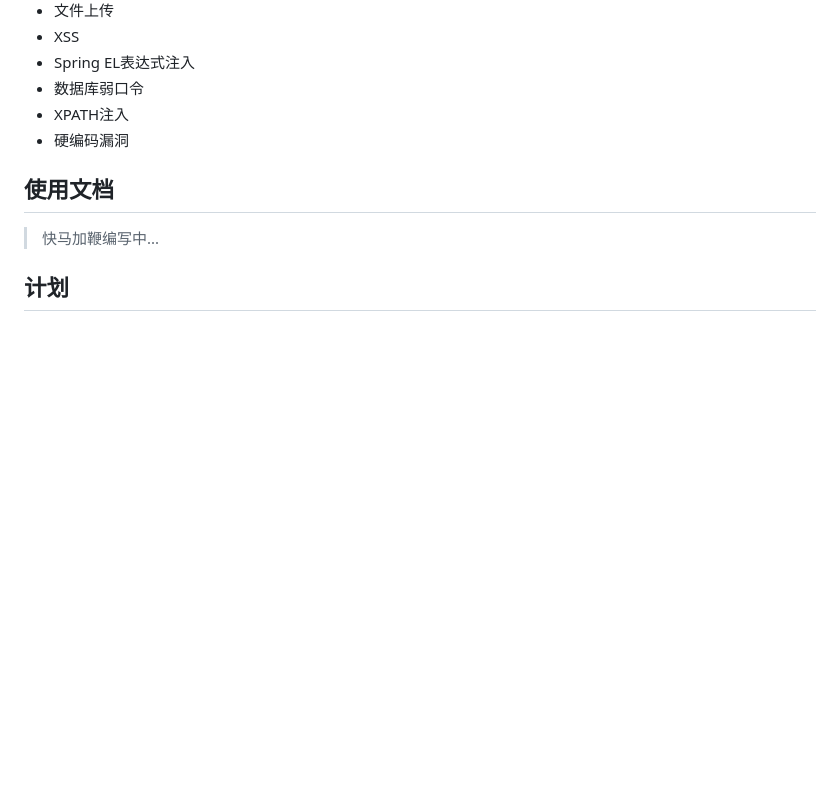
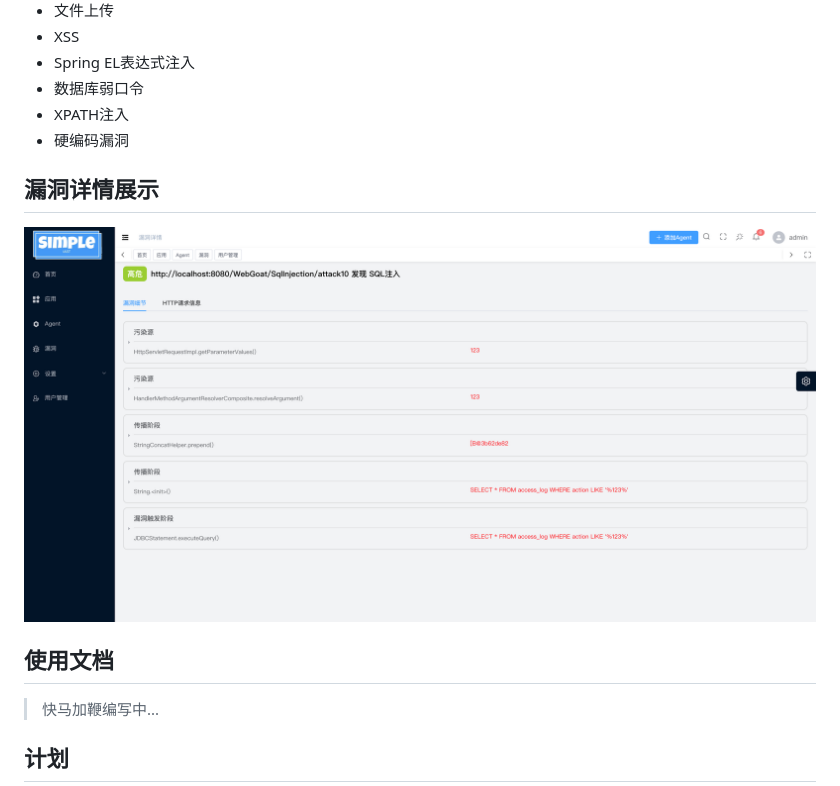
Before and after one commit to keven1z/simpleIAST, a Markdown page: README.md, the part around the change. Rendered like a GitHub page; pictures changed too: img/detail.png (added); blank space fills up the shorter version.

```diff
--- a/README.md
+++ b/README.md
@@ -79,6 +79,9 @@ java -jar iast-engine.jar -m uninstall -p [pid]
 * XPATH注入
 * 硬编码漏洞
 
+## 漏洞详情展示
+![img.png](img/detail.png)
+
 ## 使用文档
 > 快马加鞭编写中...
 
```
Also changed, not shown: 二次开发.md (deleted, +0 -99 lines).
